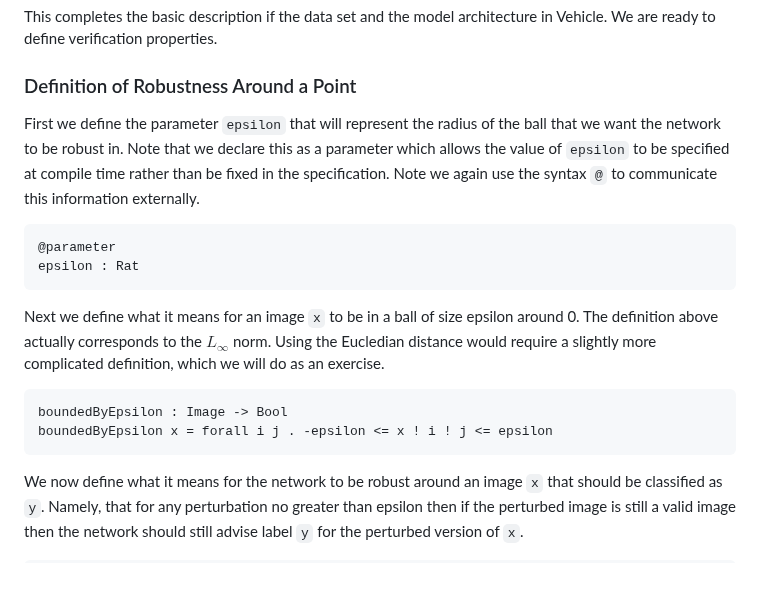
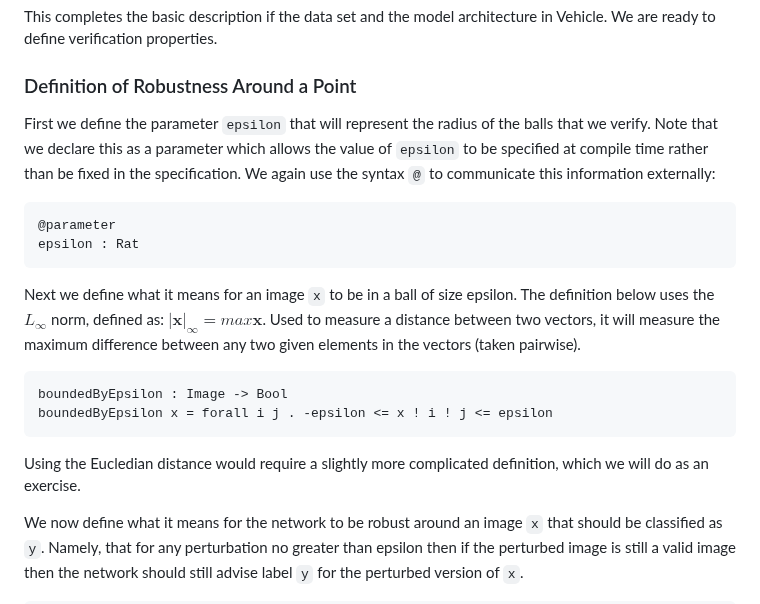
Before and after one commit to vehicle-lang/tutorial, a Markdown page: 2. Proving Robustness.md, the part around the change. Rendered like a GitHub page; blank space fills up the shorter version.

Commit message:
minor corrections

````diff
--- a/2. Proving Robustness.md
+++ b/2. Proving Robustness.md
@@ -107,10 +107,10 @@ This completes the basic description if the data set and the model architecture
 ### Definition of Robustness Around a Point
 
 First we define the parameter `epsilon` that will represent the radius of the
-ball that we want the network to be robust in. Note that we declare this as
+balls that we verify. Note that we declare this as
  a parameter which allows the value of `epsilon` to be specified at compile
-time rather than be fixed in the specification. Note we again use the syntax `@`
-to communicate this information externally.
+time rather than be fixed in the specification. We again use the syntax `@`
+to communicate this information externally:
 
 ``` vehicle
 @parameter
@@ -118,15 +118,16 @@ epsilon : Rat
 ```
 
 Next we define what it means for an image `x` to be in a ball of
-size epsilon around 0. The definition above actually corresponds to
-the $L_{\infty}$ norm. Using the Eucledian distance would require a slightly more complicated
-definition, which we will do as an exercise.
+size epsilon. The definition below uses the $L_{\infty}$ norm, defined as:
+$|\mathbf{x}|_{\infty} = max \mathbf{x}$. Used to measure a distance between two vectors, it will measure the maximum difference between any two given elements in the vectors (taken pairwise).
 
 ``` vehicle
 boundedByEpsilon : Image -> Bool
 boundedByEpsilon x = forall i j . -epsilon <= x ! i ! j <= epsilon
 ```
 
+Using the Eucledian distance would require a slightly more complicated
+definition, which we will do as an exercise.
 
 We now define what it means for the network to be robust around an image `x`
 that should be classified as `y`. Namely, that for any perturbation no greater
````
